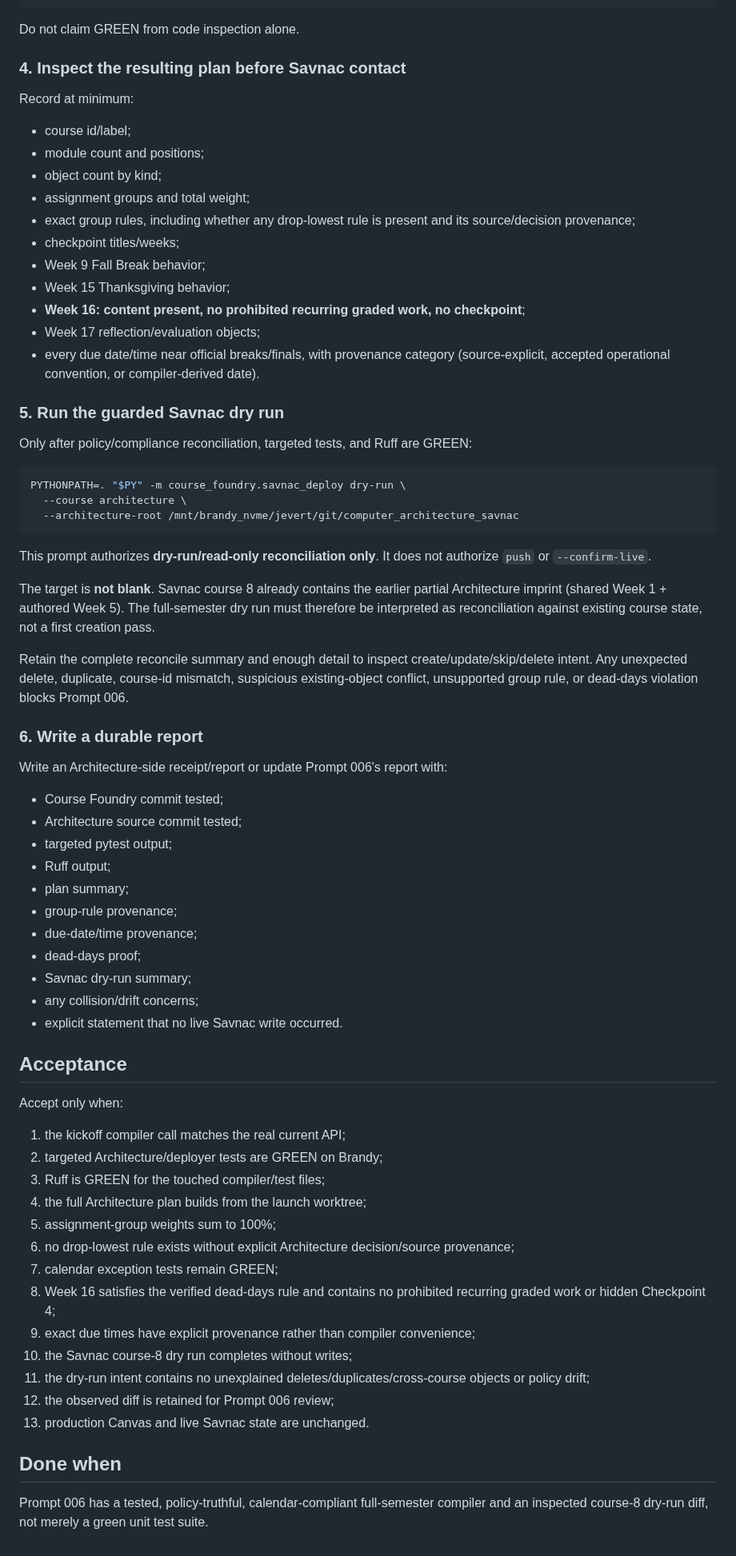
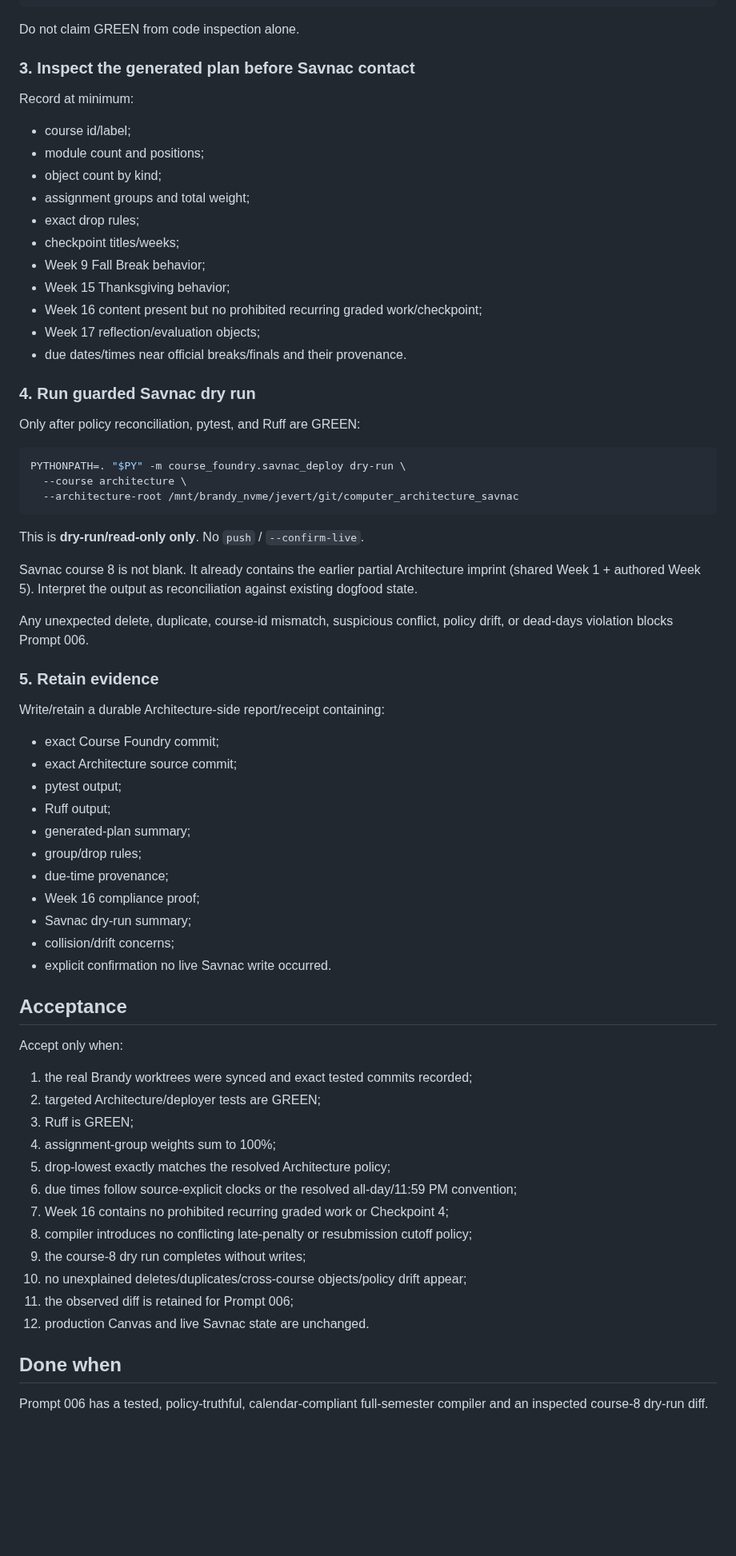
Before and after one commit to jeremy-evert/computer_architecture, a Markdown page: sidecar/prompts/008_repair_full_semester_compiler_and_dry_run.md, the part around one of its changes. Shown at 80% size. GitHub-like rendering; blank space fills up the shorter version.

Commit message:
Unblock Architecture compiler with resolved grading policy

````diff
--- a/sidecar/prompts/008_repair_full_semester_compiler_and_dry_run.md
+++ b/sidecar/prompts/008_repair_full_semester_compiler_and_dry_run.md
@@ -148,7 +115,7 @@ PYTHONPATH=. "$PY" -m ruff check \
 
 Do not claim GREEN from code inspection alone.
 
-### 4. Inspect the resulting plan before Savnac contact
+### 3. Inspect the generated plan before Savnac contact
 
 Record at minimum:
 
@@ -156,17 +123,17 @@ Record at minimum:
 - module count and positions;
 - object count by kind;
 - assignment groups and total weight;
-- exact group rules, including whether any drop-lowest rule is present and its source/decision provenance;
+- exact drop rules;
 - checkpoint titles/weeks;
 - Week 9 Fall Break behavior;
 - Week 15 Thanksgiving behavior;
-- **Week 16: content present, no prohibited recurring graded work, no checkpoint**;
+- Week 16 content present but no prohibited recurring graded work/checkpoint;
 - Week 17 reflection/evaluation objects;
-- every due date/time near official breaks/finals, with provenance category (source-explicit, accepted operational convention, or compiler-derived date).
+- due dates/times near official breaks/finals and their provenance.
 
-### 5. Run the guarded Savnac dry run
+### 4. Run guarded Savnac dry run
 
-Only after policy/compliance reconciliation, targeted tests, and Ruff are GREEN:
+Only after policy reconciliation, pytest, and Ruff are GREEN:
 
 ```bash
 PYTHONPATH=. "$PY" -m course_foundry.savnac_deploy dry-run \
@@ -174,46 +141,45 @@ PYTHONPATH=. "$PY" -m course_foundry.savnac_deploy dry-run \
   --architecture-root /mnt/brandy_nvme/jevert/git/computer_architecture_savnac
 ```
 
-This prompt authorizes **dry-run/read-only reconciliation only**. It does not authorize `push` or `--confirm-live`.
+This is **dry-run/read-only only**. No `push` / `--confirm-live`.
 
-The target is **not blank**. Savnac course 8 already contains the earlier partial Architecture imprint (shared Week 1 + authored Week 5). The full-semester dry run must therefore be interpreted as reconciliation against existing course state, not a first creation pass.
+Savnac course 8 is not blank. It already contains the earlier partial Architecture imprint (shared Week 1 + authored Week 5). Interpret the output as reconciliation against existing dogfood state.
 
-Retain the complete reconcile summary and enough detail to inspect create/update/skip/delete intent. Any unexpected delete, duplicate, course-id mismatch, suspicious existing-object conflict, unsupported group rule, or dead-days violation blocks Prompt 006.
+Any unexpected delete, duplicate, course-id mismatch, suspicious conflict, policy drift, or dead-days violation blocks Prompt 006.
 
-### 6. Write a durable report
+### 5. Retain evidence
 
-Write an Architecture-side receipt/report or update Prompt 006's report with:
+Write/retain a durable Architecture-side report/receipt containing:
 
-- Course Foundry commit tested;
-- Architecture source commit tested;
-- targeted pytest output;
+- exact Course Foundry commit;
+- exact Architecture source commit;
+- pytest output;
 - Ruff output;
-- plan summary;
-- group-rule provenance;
-- due-date/time provenance;
-- dead-days proof;
+- generated-plan summary;
+- group/drop rules;
+- due-time provenance;
+- Week 16 compliance proof;
 - Savnac dry-run summary;
-- any collision/drift concerns;
-- explicit statement that no live Savnac write occurred.
+- collision/drift concerns;
+- explicit confirmation no live Savnac write occurred.
 
 ## Acceptance
 
 Accept only when:
 
-1. the kickoff compiler call matches the real current API;
-2. targeted Architecture/deployer tests are GREEN on Brandy;
-3. Ruff is GREEN for the touched compiler/test files;
-4. the full Architecture plan builds from the launch worktree;
-5. assignment-group weights sum to 100%;
-6. no drop-lowest rule exists without explicit Architecture decision/source provenance;
-7. calendar exception tests remain GREEN;
-8. Week 16 satisfies the verified dead-days rule and contains no prohibited recurring graded work or hidden Checkpoint 4;
-9. exact due times have explicit provenance rather than compiler convenience;
-10. the Savnac course-8 dry run completes without writes;
-11. the dry-run intent contains no unexplained deletes/duplicates/cross-course objects or policy drift;
-12. the observed diff is retained for Prompt 006 review;
-13. production Canvas and live Savnac state are unchanged.
+1. the real Brandy worktrees were synced and exact tested commits recorded;
+2. targeted Architecture/deployer tests are GREEN;
+3. Ruff is GREEN;
+4. assignment-group weights sum to 100%;
+5. drop-lowest exactly matches the resolved Architecture policy;
+6. due times follow source-explicit clocks or the resolved all-day/11:59 PM convention;
+7. Week 16 contains no prohibited recurring graded work or Checkpoint 4;
+8. compiler introduces no conflicting late-penalty or resubmission cutoff policy;
+9. the course-8 dry run completes without writes;
+10. no unexplained deletes/duplicates/cross-course objects/policy drift appear;
+11. the observed diff is retained for Prompt 006;
+12. production Canvas and live Savnac state are unchanged.
 
 ## Done when
 
-Prompt 006 has a tested, policy-truthful, calendar-compliant full-semester compiler and an inspected course-8 dry-run diff, not merely a green unit test suite.
+Prompt 006 has a tested, policy-truthful, calendar-compliant full-semester compiler and an inspected course-8 dry-run diff.
````
Also changed, not shown: other parts of sidecar/prompts/008_repair_full_semester_compiler_and_dry_run.md (+49 -82 lines).
